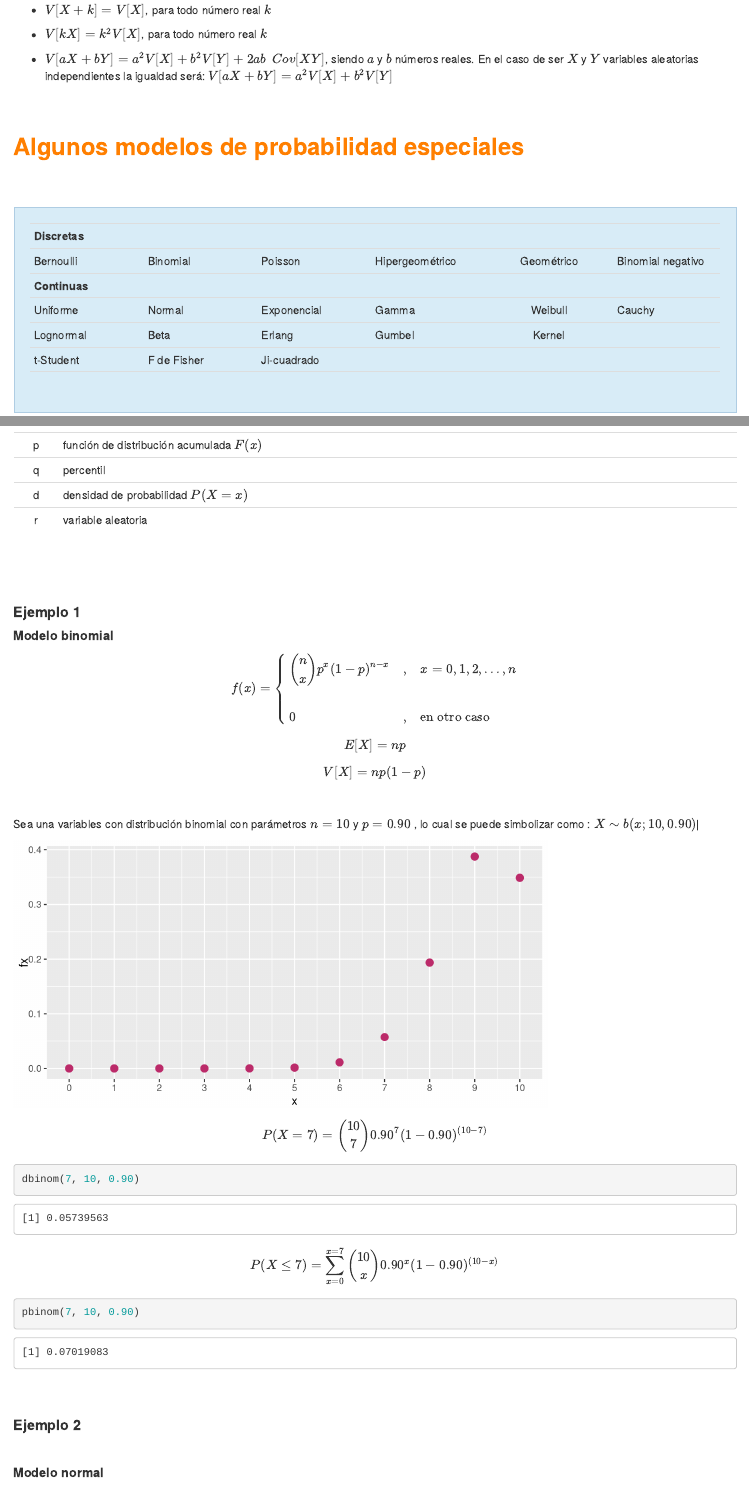
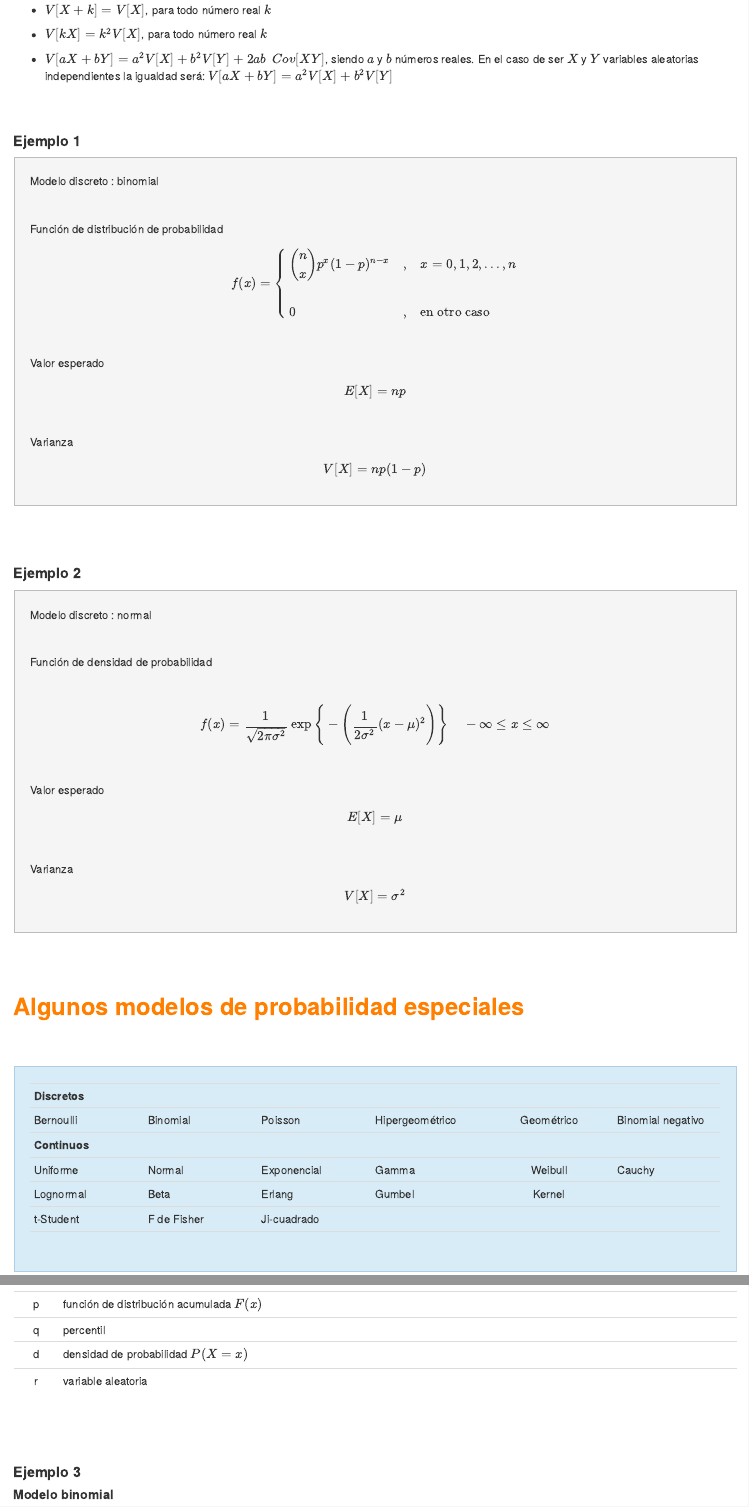
Before and after one commit to dgonxalex80/nivelatorioEST2, an R Markdown document (recurso303.Rmd): the page in a window 1100 px wide, from 3460 px down, and a second part further down, joined at a grey line. Rendered offline with R 4.5, knitr and Pandoc, with nearby package versions.

Commit message:
ajustes recursos303 add ejemplos

````diff
--- a/recurso303.Rmd
+++ b/recurso303.Rmd
@@ -153,6 +153,73 @@ $V[X] = E[X^{2}]-(E[X])^{2}  = E[X^{2}]-\mu^{2}$
 
 <br/><br/>
 
+#### **Ejemplo 1**
+
+<div class="content-box-gray">
+Modelo discreto : binomial
+
+<br/>
+
+Función de distribución de probabilidad
+
+$$\begin{equation*}
+		f(x)=\left\lbrace
+		\begin{array}{lll}
+			\displaystyle\binom{n}{x} p^{x} (1-p)^{n-x} &,& x=0,1,2, \ldots, n   \\
+			&&\\
+			0 &,& \mbox{en otro caso}
+		\end{array}
+		\right.
+ \end{equation*}$$
+
+<br/>
+
+Valor esperado
+
+$$E[X]=np$$
+
+<br/>
+
+Varianza
+
+$$V[X]= np(1-p) $$
+</div>
+
+<br/><br/>
+
+
+#### **Ejemplo 2**
+
+<div class="content-box-gray">
+Modelo discreto : normal
+```{r}
+
+```
+
+<br/>
+
+Función de densidad de probabilidad
+
+<br/>
+
+$$f(x)= \dfrac{1}{\sqrt{2\pi \sigma^{2}}} \hspace{.1cm} \exp{\Bigg\{-\Bigg(\frac{1}{2\sigma^{2}}(x-\mu)^{2}\Bigg)}\Bigg\}	 \hspace{.5cm}  -\infty \leq  x \leq \infty $$
+
+
+<br/>
+
+Valor esperado
+
+
+$$E[X]=\mu$$
+<br/>
+
+Varianza
+
+$$V[X]=\sigma^{2}$$
+</div>
+
+<br/><br/>
+
 ## <span style="color:#FF7F00"> **Algunos modelos de probabilidad especiales**</span>
 
 <br/><br/>
@@ -160,9 +227,9 @@ $V[X] = E[X^{2}]-(E[X])^{2}  = E[X^{2}]-\mu^{2}$
 <div class="content-box-blue">
 |                 |                 |                 |                 |                 |                 |
 |:----------------|:----------------|:----------------|:----------------|:-----------------:|:---------------|
-| **Discretas**   |                 |                 |                 |                 |                 |
+| **Discretos**   |                 |                 |                 |                 |                 |
 | Bernoulli       |   Binomial      | Poisson         | Hipergeométrico | Geométrico      | Binomial negativo|
-|**Continuas**    |                 |                 |                 |                 |                 |
+|**Continuos**    |                 |                 |                 |                 |                 |
 | Uniforme        |   Normal        | Exponencial     |  Gamma          |  Weibull        | Cauchy          |
 | Lognormal       |   Beta          | Erlang          |  Gumbel         |  Kernel	        |                 |
 | t-Student       |   F de Fisher   | Ji-cuadrado     |                 |                 |                 |
@@ -239,7 +306,7 @@ help("pbinom")
 
 <br/><br/><br/>
 
-#### **Ejemplo 1**
+#### **Ejemplo 3**
 
 ##### **Modelo binomial**
 
@@ -294,7 +361,7 @@ pbinom(7, 10, 0.90)
 
 <br/><br/>
 
-#### **Ejemplo 2**
+#### **Ejemplo 4**
 
 <br/>
 
--- a/style.css
+++ b/style.css
@@ -34,7 +34,7 @@ border-color:#ffffff;
 }
 
 .content-box-gray {
-    background-color: #e2e2e2;
+    background-color: #F5F5F5;
     border: 1px solid #bdbdbd;
 }
 
@@ -54,7 +54,7 @@ border-color:#ffffff;
 }
 
 .content-box-yellow {
-    background-color: #fef5c4;
+    background-color: #FFE4B5;
     border: 1px solid #fadf98;
     margin: 1;
 }
````
Also changed, not shown: index.Rmd (+11 -2 lines), recurso302.Rmd (+38 -11 lines), img/Rplot.png (added), img/tabla1_21.png, img/tabla2_22.png, img/tabla4_22.png, 17 other files.
